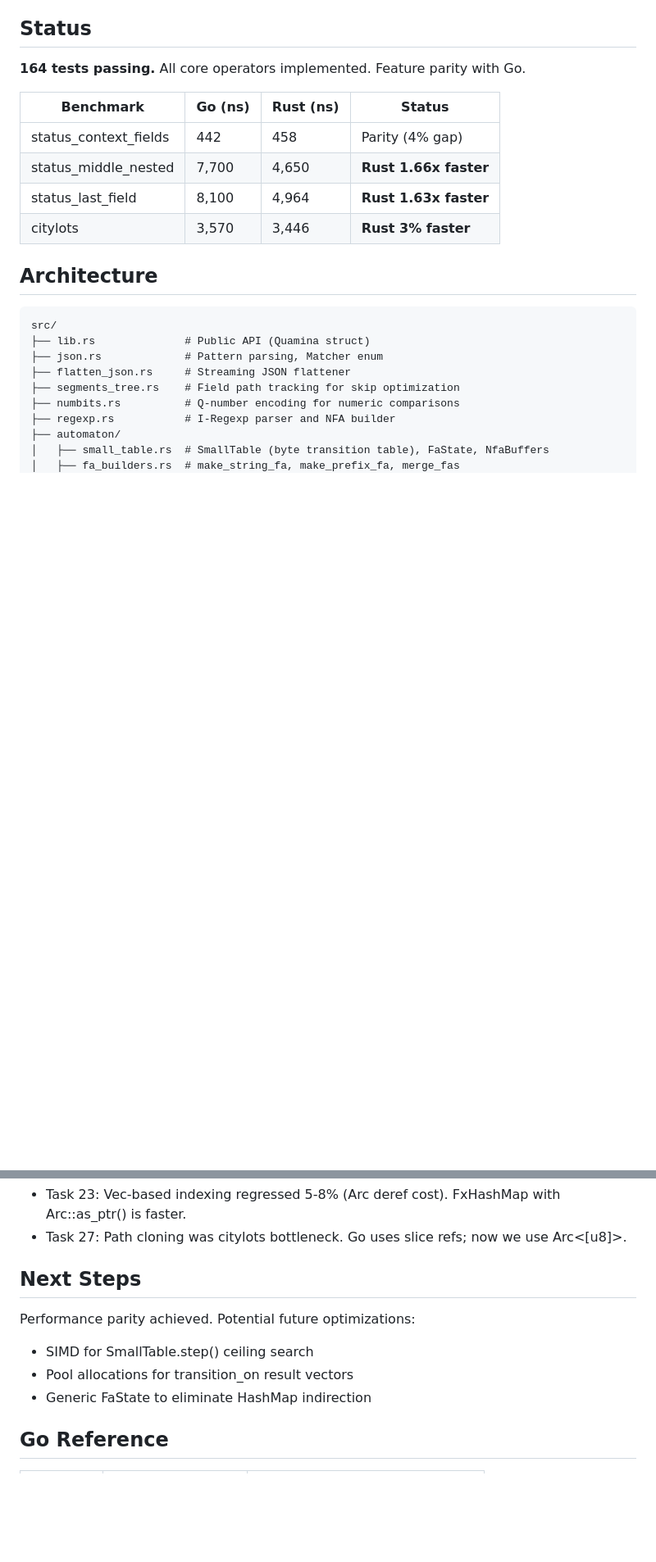
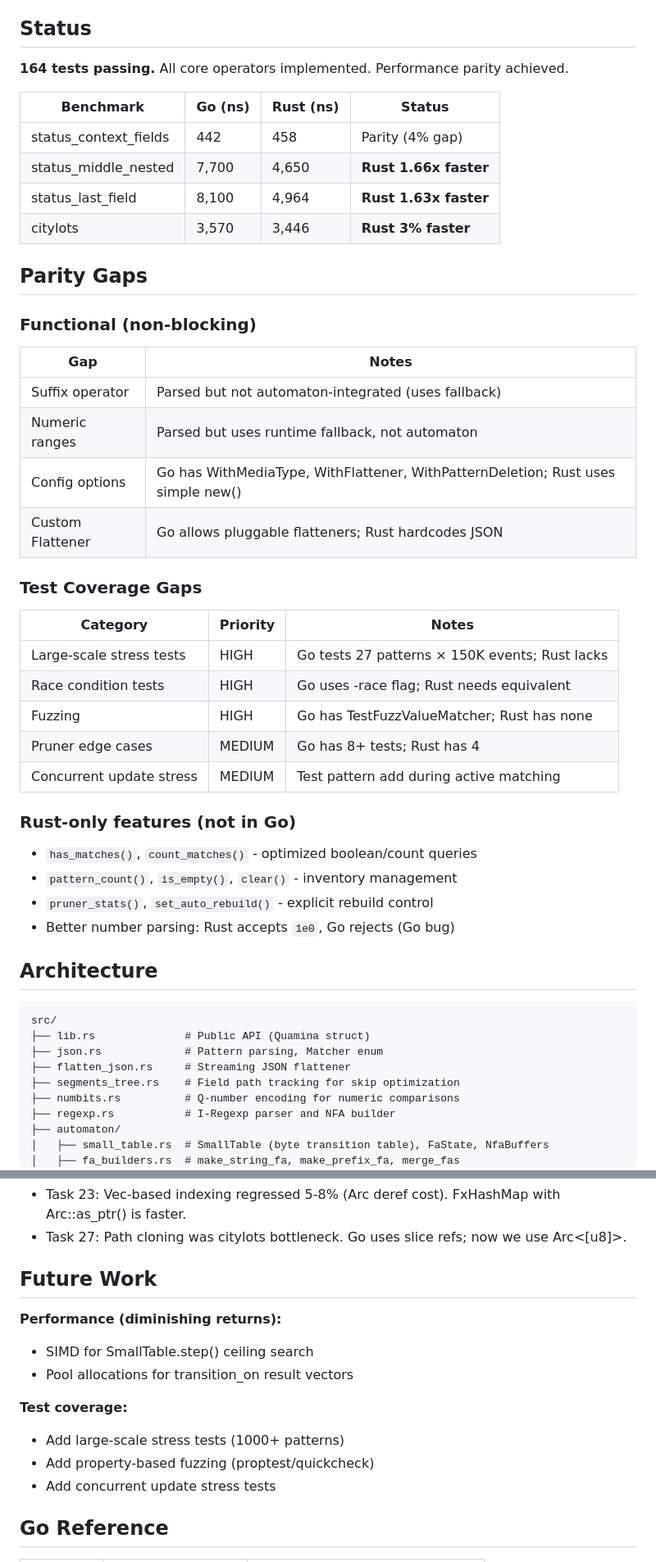
Before and after one commit to baldawarishi/quamina-rs, a Markdown page: spec.md, 2 parts joined by grey strips. Shown at 82% size. GitHub-like rendering; blank space fills up the shorter version.

Commit message:
Add parity gaps section to spec.md
Document functional and test coverage gaps found during analysis:
- Functional: suffix/numeric use fallback, config options not ported
- Test coverage: need large-scale stress tests, fuzzing, race detection
- Note Rust-only features and Go number parsing bug

Spec is now 118 lines with clear future work items.

🤖 Generated with [Claude Code](https://claude.com/claude-code)

Co-Authored-By: Claude Opus 4.5 <noreply@anthropic.com>

```diff
--- a/spec.md
+++ b/spec.md
@@ -4,7 +4,7 @@ Rust port of [quamina](https://github.com/timbray/quamina) - fast pattern-matchi
 
 ## Status
 
-**164 tests passing.** All core operators implemented. Feature parity with Go.
+**164 tests passing.** All core operators implemented. Performance parity achieved.
 
 | Benchmark | Go (ns) | Rust (ns) | Status |
 |-----------|---------|-----------|--------|
@@ -12,6 +12,31 @@ Rust port of [quamina](https://github.com/timbray/quamina) - fast pattern-matchi
 | status_middle_nested | 7,700 | 4,650 | **Rust 1.66x faster** |
 | status_last_field | 8,100 | 4,964 | **Rust 1.63x faster** |
 | citylots | 3,570 | 3,446 | **Rust 3% faster** |
+
+## Parity Gaps
+
+### Functional (non-blocking)
+| Gap | Notes |
+|-----|-------|
+| Suffix operator | Parsed but not automaton-integrated (uses fallback) |
+| Numeric ranges | Parsed but uses runtime fallback, not automaton |
+| Config options | Go has WithMediaType, WithFlattener, WithPatternDeletion; Rust uses simple new() |
+| Custom Flattener | Go allows pluggable flatteners; Rust hardcodes JSON |
+
+### Test Coverage Gaps
+| Category | Priority | Notes |
+|----------|----------|-------|
+| Large-scale stress tests | HIGH | Go tests 27 patterns × 150K events; Rust lacks |
+| Race condition tests | HIGH | Go uses -race flag; Rust needs equivalent |
+| Fuzzing | HIGH | Go has TestFuzzValueMatcher; Rust has none |
+| Pruner edge cases | MEDIUM | Go has 8+ tests; Rust has 4 |
+| Concurrent update stress | MEDIUM | Test pattern add during active matching |
+
+### Rust-only features (not in Go)
+- `has_matches()`, `count_matches()` - optimized boolean/count queries
+- `pattern_count()`, `is_empty()`, `clear()` - inventory management
+- `pruner_stats()`, `set_auto_rebuild()` - explicit rebuild control
+- Better number parsing: Rust accepts `1e0`, Go rejects (Go bug)
 
 ## Architecture
 
@@ -53,12 +78,16 @@ src/
 - Task 23: Vec-based indexing regressed 5-8% (Arc deref cost). FxHashMap with Arc::as_ptr() is faster.
 - Task 27: Path cloning was citylots bottleneck. Go uses slice refs; now we use Arc<[u8]>.
 
-## Next Steps
+## Future Work
 
-Performance parity achieved. Potential future optimizations:
+**Performance (diminishing returns):**
 - SIMD for SmallTable.step() ceiling search
 - Pool allocations for transition_on result vectors
-- Generic FaState<T> to eliminate HashMap indirection
+
+**Test coverage:**
+- Add large-scale stress tests (1000+ patterns)
+- Add property-based fuzzing (proptest/quickcheck)
+- Add concurrent update stress tests
 
 ## Go Reference
 
```
